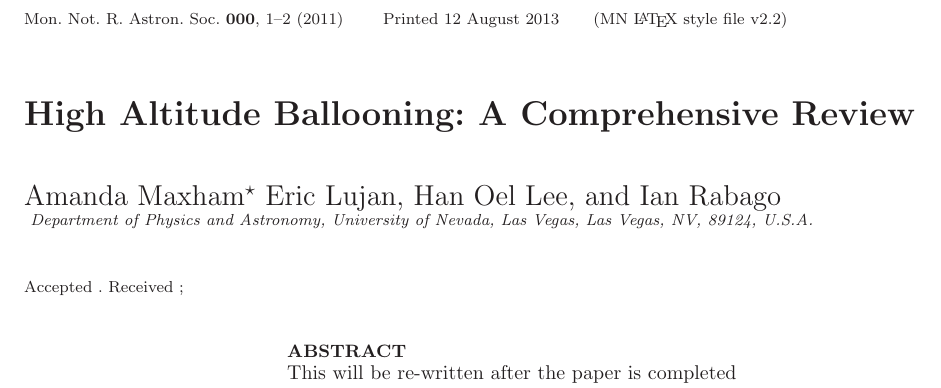
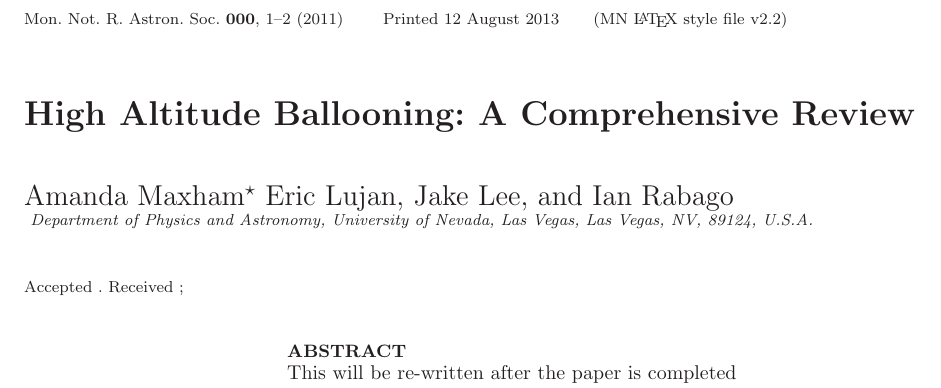
Before and after one commit to ericmlujan/fast, a LaTeX paper (latex/balloonpaper4.tex): part of page 1 of 2, cut so that both start at the same text. Compiled offline with LaTeX, dvips and Ghostscript; a LaTeX package or settings file that is missing is left out.

Commit message:
Changed Jake's name to reflect his new US Citizenship (!!)

```diff
--- a/latex/balloonpaper4.tex
+++ b/latex/balloonpaper4.tex
@@ -56,7 +56,7 @@
 
 \title[]{High Altitude Ballooning: A Comprehensive Review}
 \author[Amanda Maxham, etc.]{Amanda Maxham\thanks{E-mail:
-maxham@physics.unlv.edu (AM); lujane@unlv.nevada.edu (EL); leeh44@unlv.nevada.edu (HOL); maxham@physics.unlv.edu (IR) } Eric Lujan, Han Oel Lee, and Ian Rabago\\
+maxham@physics.unlv.edu (AM); lujane@unlv.nevada.edu (EL); leeh44@unlv.nevada.edu (JL); maxham@physics.unlv.edu (IR) } Eric Lujan, Jake Lee, and Ian Rabago\\
 Department of Physics and Astronomy, University of Nevada, Las Vegas, Las Vegas, NV, 89124, U.S.A.}
 \begin{document}
 
```
Also changed, not shown: latex/balloonpaper4.pdf.
